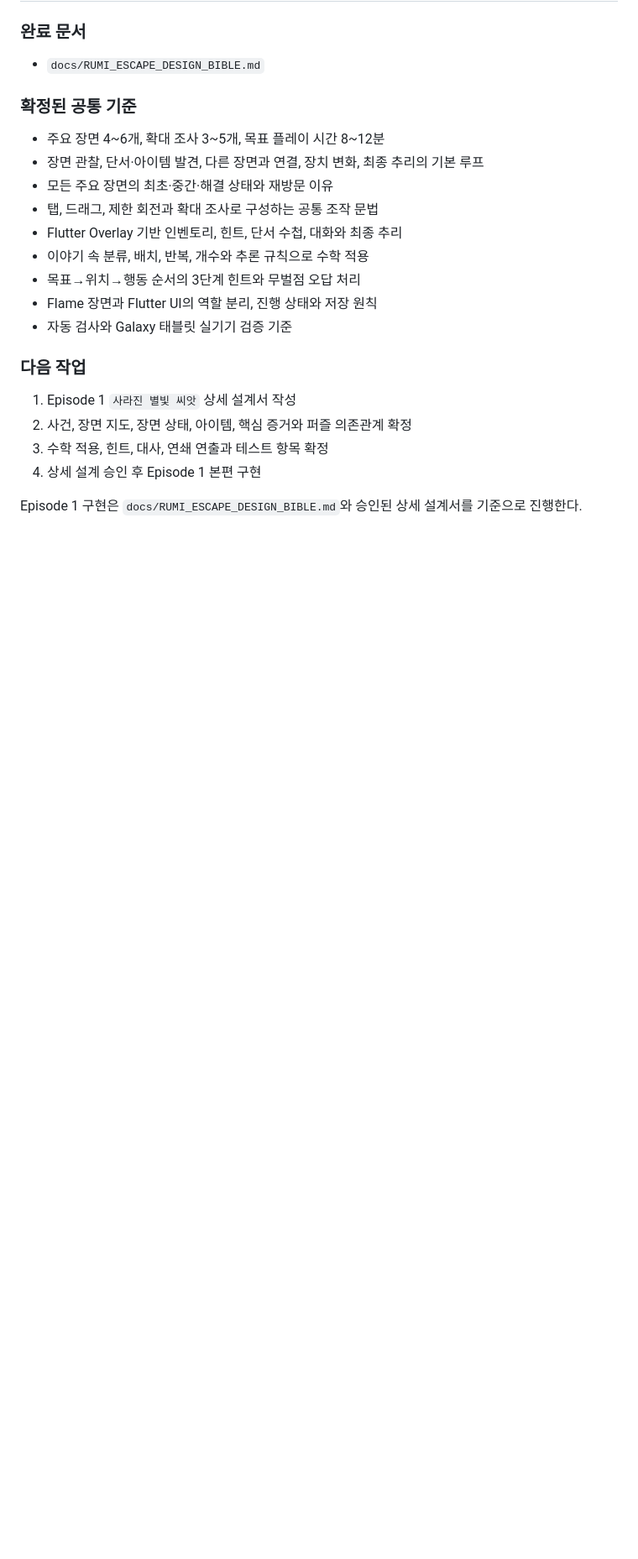
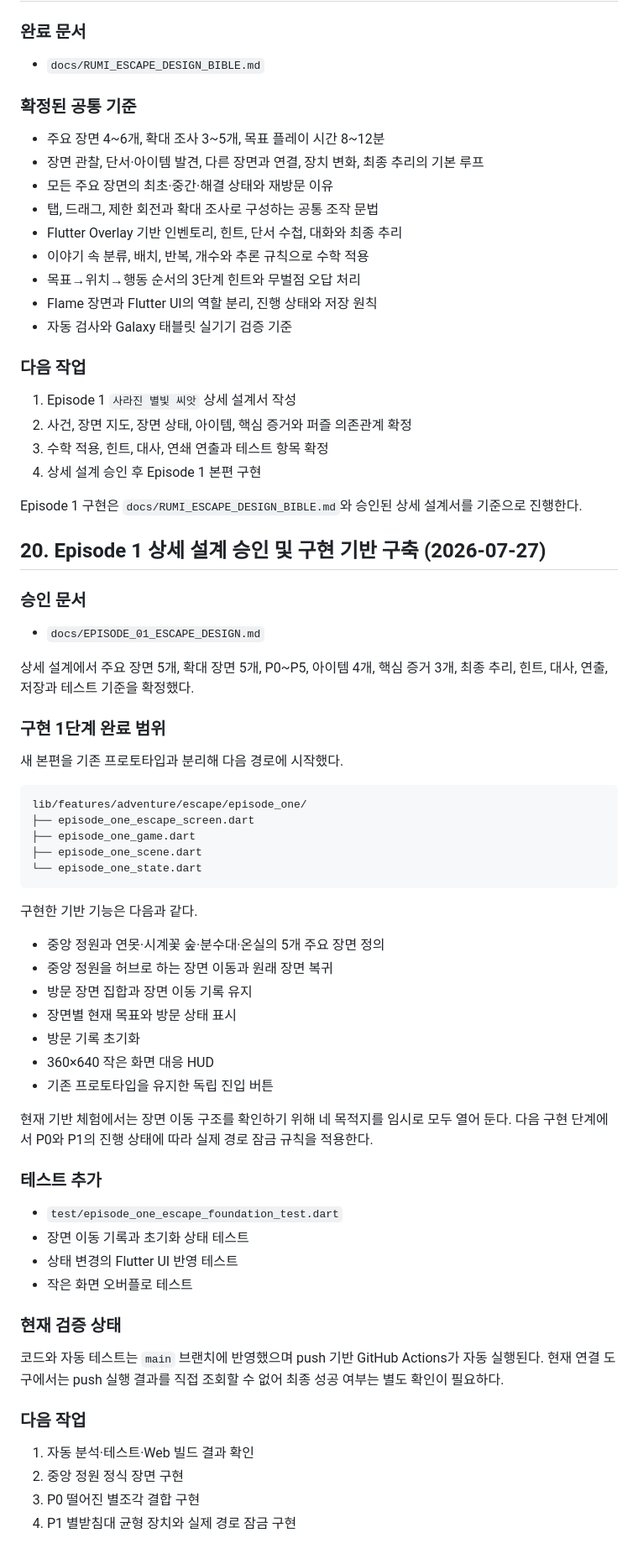
Before and after one commit to dudo011/Rumi, a Markdown page: PROJECT_CONTEXT.md, the part around the change. Shown at 84% size. Rendered like a GitHub page; blank space fills up the shorter version.

Commit message:
docs: record episode one escape foundation

````diff
--- a/PROJECT_CONTEXT.md
+++ b/PROJECT_CONTEXT.md
@@ -356,3 +356,56 @@ Episode 1 본편 코딩은 디자인 바이블과 상세 설계가 확정된 후
 4. 상세 설계 승인 후 Episode 1 본편 구현
 
 Episode 1 구현은 `docs/RUMI_ESCAPE_DESIGN_BIBLE.md`와 승인된 상세 설계서를 기준으로 진행한다.
+
+## 20. Episode 1 상세 설계 승인 및 구현 기반 구축 (2026-07-27)
+
+### 승인 문서
+
+- `docs/EPISODE_01_ESCAPE_DESIGN.md`
+
+상세 설계에서 주요 장면 5개, 확대 장면 5개, P0~P5, 아이템 4개,
+핵심 증거 3개, 최종 추리, 힌트, 대사, 연출, 저장과 테스트 기준을 확정했다.
+
+### 구현 1단계 완료 범위
+
+새 본편을 기존 프로토타입과 분리해 다음 경로에 시작했다.
+
+```text
+lib/features/adventure/escape/episode_one/
+├── episode_one_escape_screen.dart
+├── episode_one_game.dart
+├── episode_one_scene.dart
+└── episode_one_state.dart
+```
+
+구현한 기반 기능은 다음과 같다.
+
+- 중앙 정원과 연못·시계꽃 숲·분수대·온실의 5개 주요 장면 정의
+- 중앙 정원을 허브로 하는 장면 이동과 원래 장면 복귀
+- 방문 장면 집합과 장면 이동 기록 유지
+- 장면별 현재 목표와 방문 상태 표시
+- 방문 기록 초기화
+- 360×640 작은 화면 대응 HUD
+- 기존 프로토타입을 유지한 독립 진입 버튼
+
+현재 기반 체험에서는 장면 이동 구조를 확인하기 위해 네 목적지를 임시로 모두 열어 둔다.
+다음 구현 단계에서 P0와 P1의 진행 상태에 따라 실제 경로 잠금 규칙을 적용한다.
+
+### 테스트 추가
+
+- `test/episode_one_escape_foundation_test.dart`
+- 장면 이동 기록과 초기화 상태 테스트
+- 상태 변경의 Flutter UI 반영 테스트
+- 작은 화면 오버플로 테스트
+
+### 현재 검증 상태
+
+코드와 자동 테스트는 `main` 브랜치에 반영했으며 push 기반 GitHub Actions가 자동 실행된다.
+현재 연결 도구에서는 push 실행 결과를 직접 조회할 수 없어 최종 성공 여부는 별도 확인이 필요하다.
+
+### 다음 작업
+
+1. 자동 분석·테스트·Web 빌드 결과 확인
+2. 중앙 정원 정식 장면 구현
+3. P0 떨어진 별조각 결합 구현
+4. P1 별받침대 균형 장치와 실제 경로 잠금 구현
````
